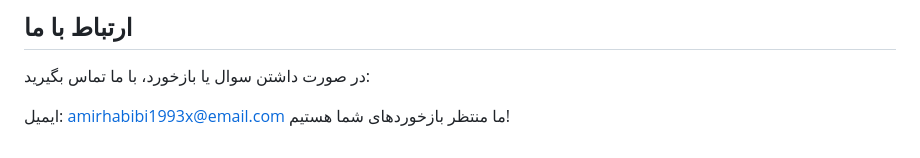
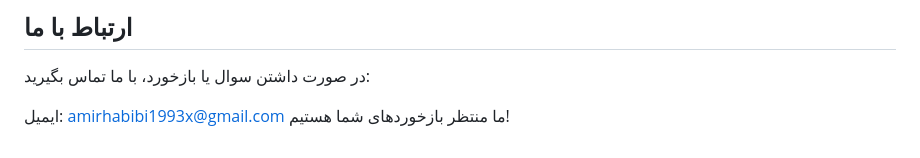
Before and after one commit to rabbittx/bama.ir_crawler, a Markdown page: README.MD, the part around the change. Rendered like a GitHub page.

Commit message:
readme email fixed

```diff
--- a/README.MD
+++ b/README.MD
@@ -62,5 +62,5 @@ python panel.py
 ## ارتباط با ما
 در صورت داشتن سوال یا بازخورد، با ما تماس بگیرید:
 
-ایمیل: amirhabibi1993x@email.com
+ایمیل: amirhabibi1993x@gmail.com
 ما منتظر بازخوردهای شما هستیم!
```
